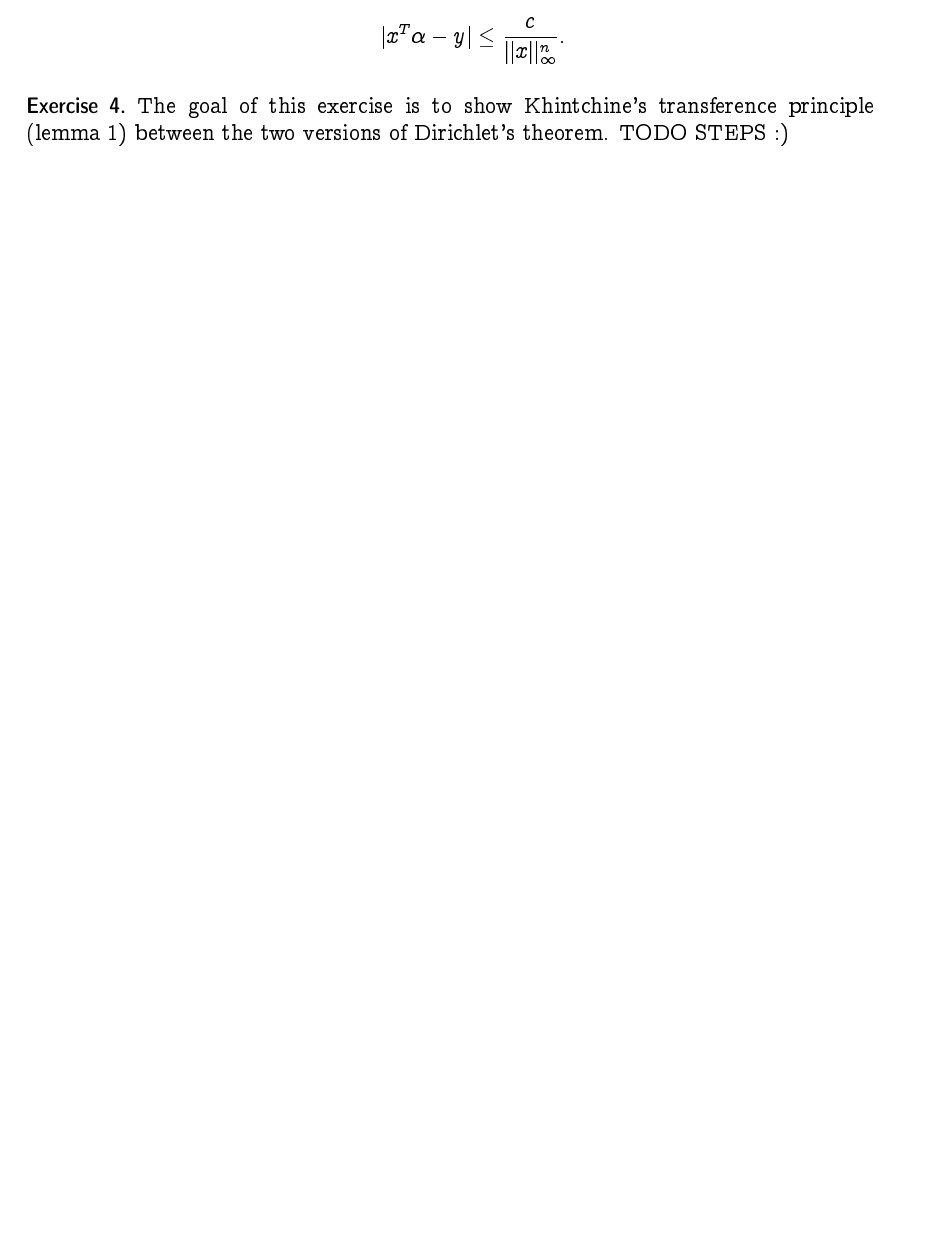
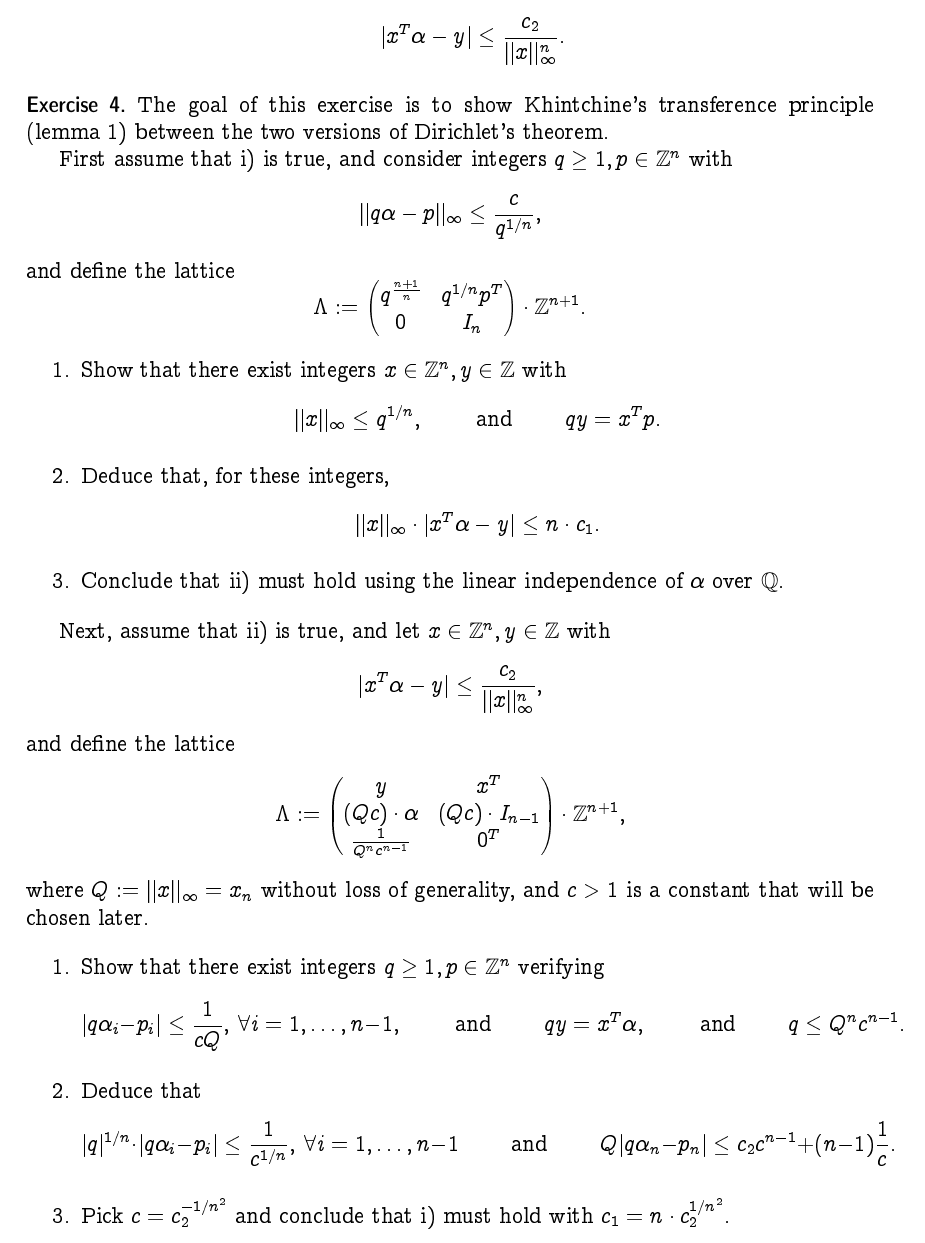
Before and after one commit to EisenIn/DiophantineApprox, a LaTeX document (week06-new/serie06.tex): part of page 2 of 2 before the commit and part of page 2 of 3 after it, cut so that both start at the same text, the shorter picture padded with empty space. Compiled offline with pdfLaTeX.

Commit message:
Finished ex 4.

```diff
--- a/week06-new/serie06.tex
+++ b/week06-new/serie06.tex
@@ -146,11 +147,37 @@ The following lemma is taken from Drmota, Tichy.  \emph{Sequences, discrepancies
 		\item For every $c > 0$, there are infinitely many integers $x \in \Z^n, y \in \Z$ with
-			\[ | x^T \alpha - y | \leq \frac{c}{ \| x \|_\infty^n}. \]
+			\[ | x^T \alpha - y | \leq \frac{c_2}{ \| x \|_\infty^n}. \]
 	\end{enumerate}
 \end{lemma}
 
 \exercise{
 	The goal of this exercise is to show Khintchine's transference principle (lemma \ref{lem:1}) between the two versions of Dirichlet's theorem.
-	TODO STEPS :)
+
+	First assume that i) is true, and consider integers $q \geq 1, p \in \Z^n$ with
+		\[ \| q \alpha - p \|_\infty \leq \frac{c}{q^{1/n}}, \]
+	and define the lattice
+		\[ \Lambda := \begin{pmatrix} q^{\frac{n+1}n} & q^{1/n} p^T \\ 0 & I_n \end{pmatrix} \cdot \Z^{n+1}.\]
+
+	\begin{enumerate}
+		\item Show that there exist integers $x \in \Z^n, y \in \Z$ with
+			\[ \| x \|_\infty \leq q^{1/n}, \qquad \text{ and } \qquad qy = x^Tp.\]
+		\item Deduce that, for these integers,
+			\[  \| x \|_\infty \cdot | x^T \alpha - y | \leq n \cdot c_1. \]
+		\item Conclude that ii) must hold using the linear independence of $\alpha$ over $\Q$.
+	\end{enumerate}
+
+	Next, assume that ii) is true, and let $x \in \Z^n, y \in \Z$ with
+		\[ | x^T \alpha - y | \leq \frac{c_2}{ \| x \|_\infty^n}, \]
+	and define the lattice
+		\[ \Lambda := \begin{pmatrix} y & x^T \\ (Qc)\cdot\alpha & (Qc) \cdot I_{n-1}  \\ \frac{1}{Q^n c^{n-1}} &  0^T \end{pmatrix} \cdot \Z^{n+1},\]
+	where $Q := \| x \|_\infty = x_n$ without loss of generality, and $c > 1$ is a constant that will be chosen later.
+
+	\begin{enumerate}
+		\item Show that there exist integers $q \geq 1, p \in \Z^n$ verifying
+			\[ | q \alpha_i - p_i | \leq \frac{1}{cQ}, \ \forall i=1, \dots, n-1, \qquad \text{ and } \qquad qy = x^T\alpha, \qquad \text{ and } \qquad q \leq Q^n c^{n-1}. \]
+		\item Deduce that
+			\[ |q|^{1/n} \cdot | q \alpha_i - p_i | \leq \frac{1}{c^{1/n}}, \ \forall i=1, \dots, n-1 \qquad \text{ and } \qquad Q | q \alpha_n - p_n| \leq c_2 c^{n-1} + (n-1)\frac1c.\]
+		\item Pick $c = c_2^{-1/n^2}$ and conclude that i) must hold with $c_1 = n \cdot c_2^{1/n^2}.$
+	\end{enumerate}
 }
 {}
 
```
Also changed, not shown: week06-new/serie06.tex (9 more changed lines).
